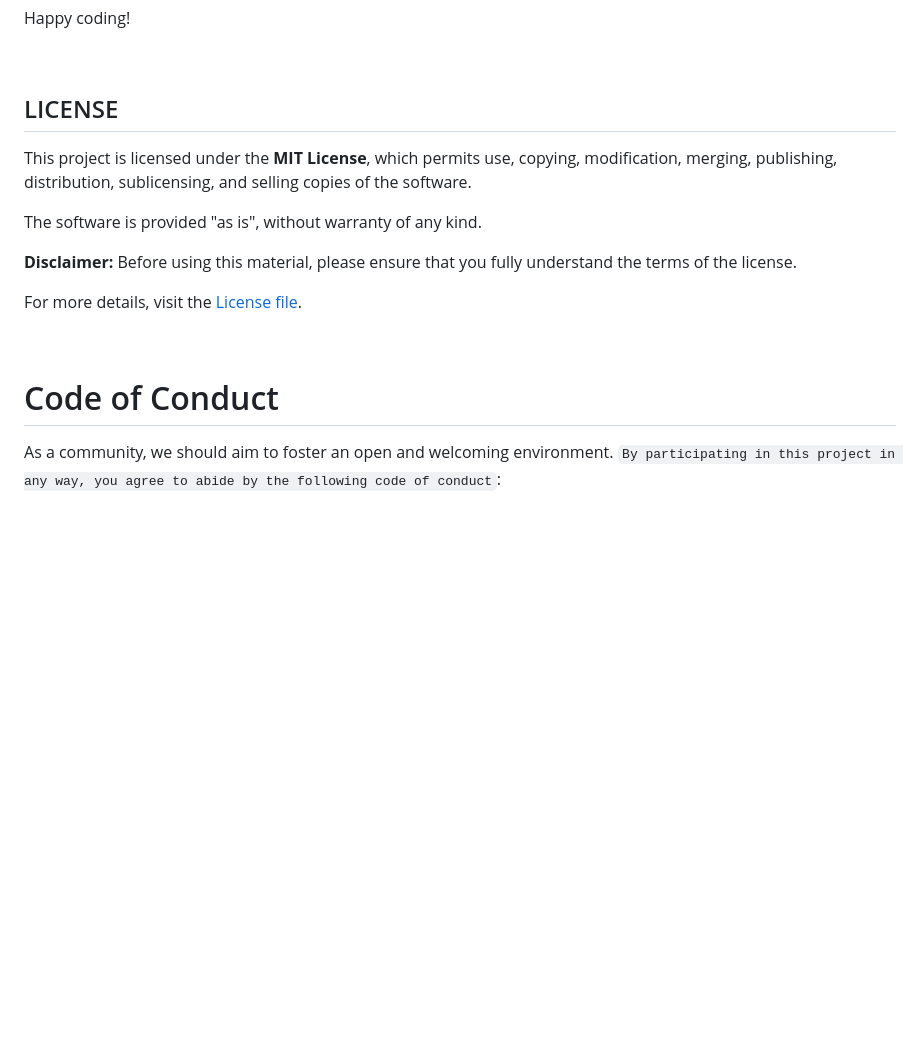
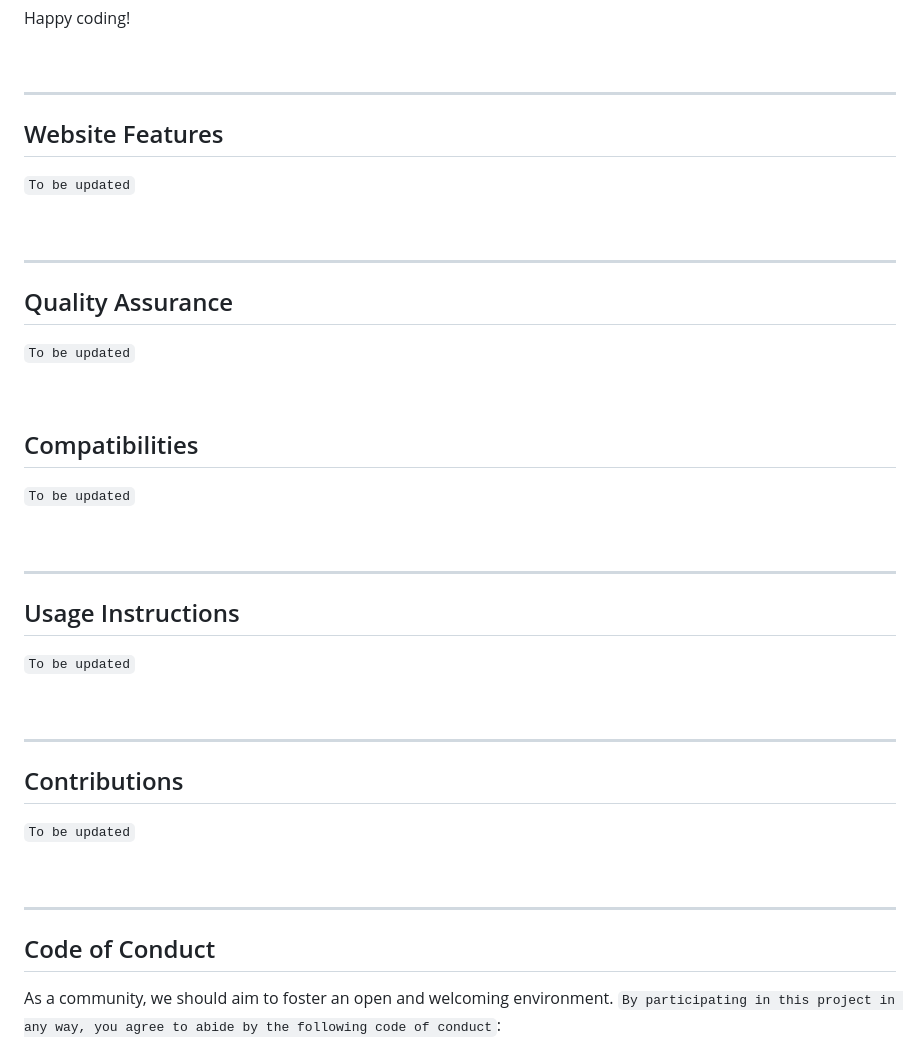
Before and after one commit to SaraFreitas02/odin_recipes, a Markdown page: README.md, the part around one of its changes. GitHub-like rendering; blank space fills up the shorter version.

Commit message:
docs: Update README with last updated date, improved structure, and additional *(future)* sections

```diff
--- a/README.md
+++ b/README.md
@@ -73,18 +83,47 @@ Happy coding!
 
 <br>
 
-## LICENSE
-This project is licensed under the **MIT License**, which permits use, copying, modification, merging, publishing, distribution, sublicensing, and selling copies of the software.
+---
 
-The software is provided "as is", without warranty of any kind.
+## Website Features
 
-**Disclaimer:**  Before using this material, please ensure that you fully understand the terms of the license.
-
-For more details, visit the [License file](./docs/LICENSE).
+`To be updated`
 
 <br>
 
-# Code of Conduct
+---
+
+## Quality Assurance
+
+`To be updated`
+
+<br>
+
+## Compatibilities
+
+`To be updated`
+
+<br>
+
+---
+
+## Usage Instructions
+
+`To be updated`
+
+<br>
+
+---
+
+## Contributions
+
+`To be updated`
+
+<br>
+
+---
+
+## Code of Conduct
 
 As a community, we should aim to foster an open and welcoming environment. `By participating in this project in any way, you agree to abide by the following code of conduct`:
 
```
Also changed, not shown: other parts of README.md (+66 -24 lines).
